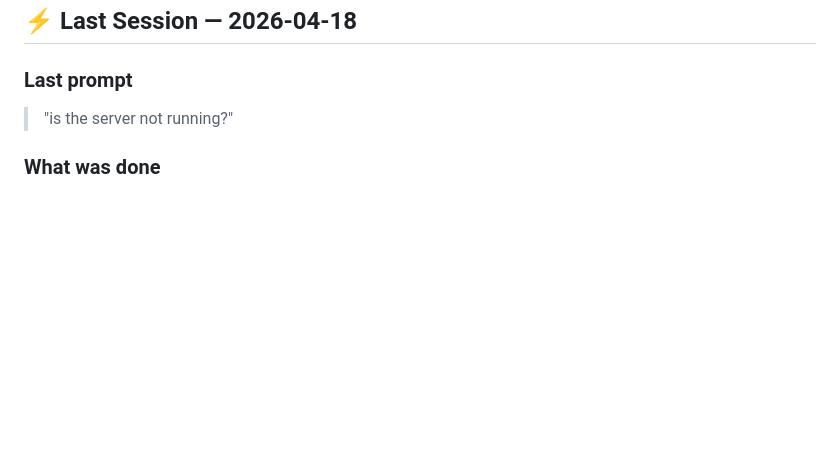
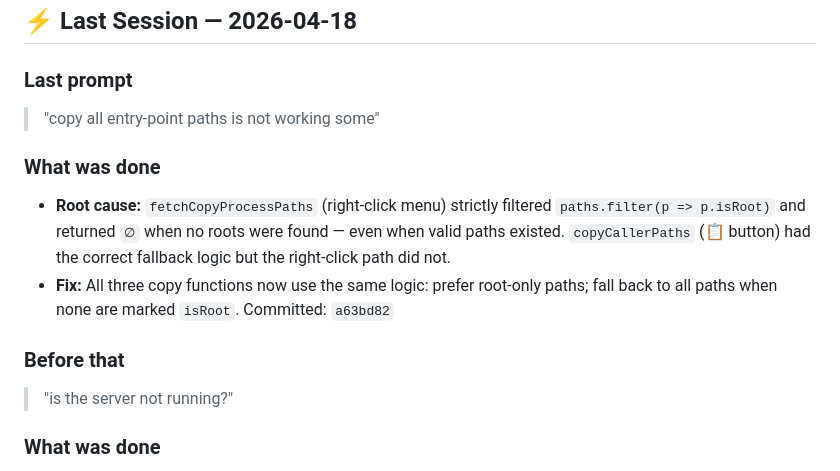
Before and after one commit to vperuvem/ear-explorer, a Markdown page: CONTEXT.md, the part around the change. GitHub-like rendering; blank space fills up the shorter version.

Commit message:
docs: update CONTEXT.md -- copy paths fix

```diff
--- a/CONTEXT.md
+++ b/CONTEXT.md
@@ -10,6 +10,13 @@
 ## ⚡ Last Session — 2026-04-18
 
 ### Last prompt
+> "copy all entry-point paths is not working some"
+
+### What was done
+- **Root cause:** `fetchCopyProcessPaths` (right-click menu) strictly filtered `paths.filter(p => p.isRoot)` and returned `∅` when no roots were found — even when valid paths existed. `copyCallerPaths` (📋 button) had the correct fallback logic but the right-click path did not.
+- **Fix:** All three copy functions now use the same logic: prefer root-only paths; fall back to all paths when none are marked `isRoot`. Committed: `a63bd82`
+
+### Before that
 > "is the server not running?"
 
 ### What was done
```
